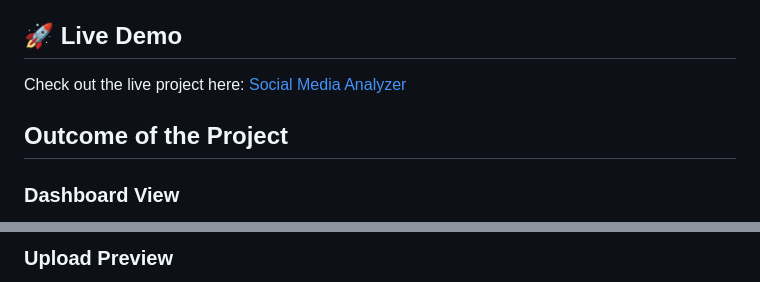
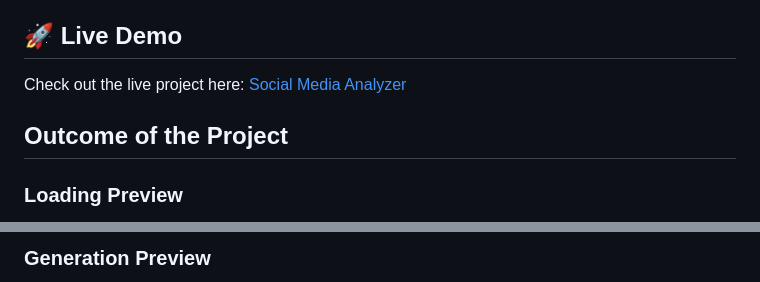
Before and after one commit to TANISHQ-SHUKLA-77/InsightGrid-Social-Content-Analytics, a Markdown page: README.md, 2 parts joined by grey strips. GitHub-like rendering.

Commit message:
Update README.md
Readme V1

```diff
--- a/README.md
+++ b/README.md
@@ -44,5 +44,5 @@ Check out the live project here: [Social Media Analyzer](https://social-media-co
 
 ## Outcome of the Project
 
-### Dashboard View
+### Loading Preview
 
@@ -50,3 +51,3 @@ Check out the live project here: [Social Media Analyzer](https://social-media-co
 
-### Upload Preview
+### Generation Preview
 
```
Also changed, not shown: other parts of README.md (+11 -3 lines).
